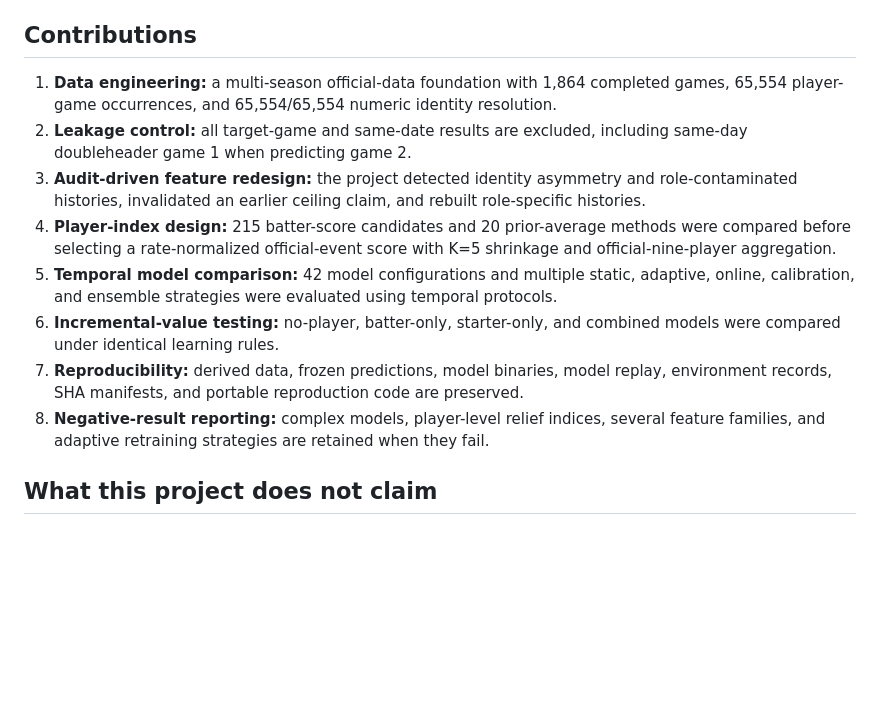
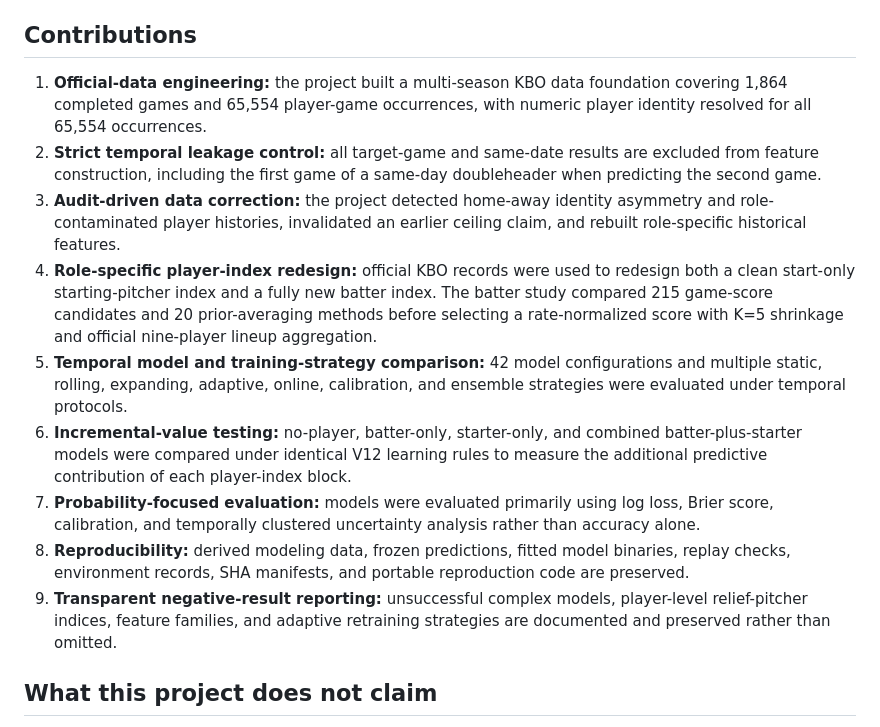
Before and after one commit to whwlgkqjxm/15pick-kbo-win-probability-modeling, a Markdown page: docs/research_question_and_contribution.md, the part around the change. Drawn GitHub-style; blank space fills up the shorter version.

```diff
--- a/docs/research_question_and_contribution.md
+++ b/docs/research_question_and_contribution.md
@@ -18,14 +18,15 @@ The target setting is lineup-confirmed pregame: both official starting lineups a
 
 ## Contributions
 
-1. **Data engineering:** a multi-season official-data foundation with 1,864 completed games, 65,554 player-game occurrences, and 65,554/65,554 numeric identity resolution.
-2. **Leakage control:** all target-game and same-date results are excluded, including same-day doubleheader game 1 when predicting game 2.
-3. **Audit-driven feature redesign:** the project detected identity asymmetry and role-contaminated histories, invalidated an earlier ceiling claim, and rebuilt role-specific histories.
-4. **Player-index design:** 215 batter-score candidates and 20 prior-average methods were compared before selecting a rate-normalized official-event score with K=5 shrinkage and official-nine-player aggregation.
-5. **Temporal model comparison:** 42 model configurations and multiple static, adaptive, online, calibration, and ensemble strategies were evaluated using temporal protocols.
-6. **Incremental-value testing:** no-player, batter-only, starter-only, and combined models were compared under identical learning rules.
-7. **Reproducibility:** derived data, frozen predictions, model binaries, model replay, environment records, SHA manifests, and portable reproduction code are preserved.
-8. **Negative-result reporting:** complex models, player-level relief indices, several feature families, and adaptive retraining strategies are retained when they fail.
+1. **Official-data engineering:** the project built a multi-season KBO data foundation covering 1,864 completed games and 65,554 player-game occurrences, with numeric player identity resolved for all 65,554 occurrences.
+2. **Strict temporal leakage control:** all target-game and same-date results are excluded from feature construction, including the first game of a same-day doubleheader when predicting the second game.
+3. **Audit-driven data correction:** the project detected home-away identity asymmetry and role-contaminated player histories, invalidated an earlier ceiling claim, and rebuilt role-specific historical features.
+4. **Role-specific player-index redesign:** official KBO records were used to redesign both a clean start-only starting-pitcher index and a fully new batter index. The batter study compared 215 game-score candidates and 20 prior-averaging methods before selecting a rate-normalized score with K=5 shrinkage and official nine-player lineup aggregation.
+5. **Temporal model and training-strategy comparison:** 42 model configurations and multiple static, rolling, expanding, adaptive, online, calibration, and ensemble strategies were evaluated under temporal protocols.
+6. **Incremental-value testing:** no-player, batter-only, starter-only, and combined batter-plus-starter models were compared under identical V12 learning rules to measure the additional predictive contribution of each player-index block.
+7. **Probability-focused evaluation:** models were evaluated primarily using log loss, Brier score, calibration, and temporally clustered uncertainty analysis rather than accuracy alone.
+8. **Reproducibility:** derived modeling data, frozen predictions, fitted model binaries, replay checks, environment records, SHA manifests, and portable reproduction code are preserved.
+9. **Transparent negative-result reporting:** unsuccessful complex models, player-level relief-pitcher indices, feature families, and adaptive retraining strategies are documented and preserved rather than omitted.
 
 ## What this project does not claim
 
```
